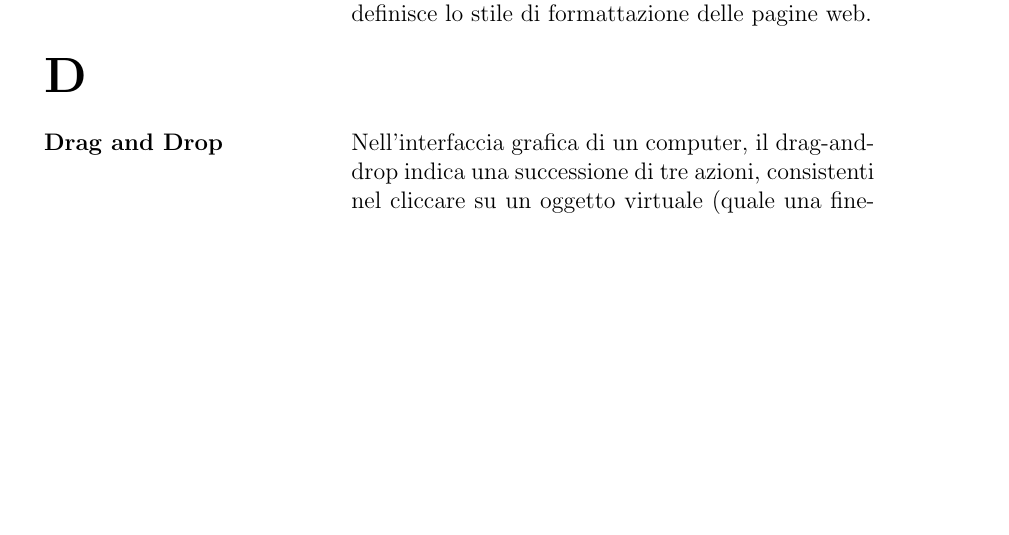
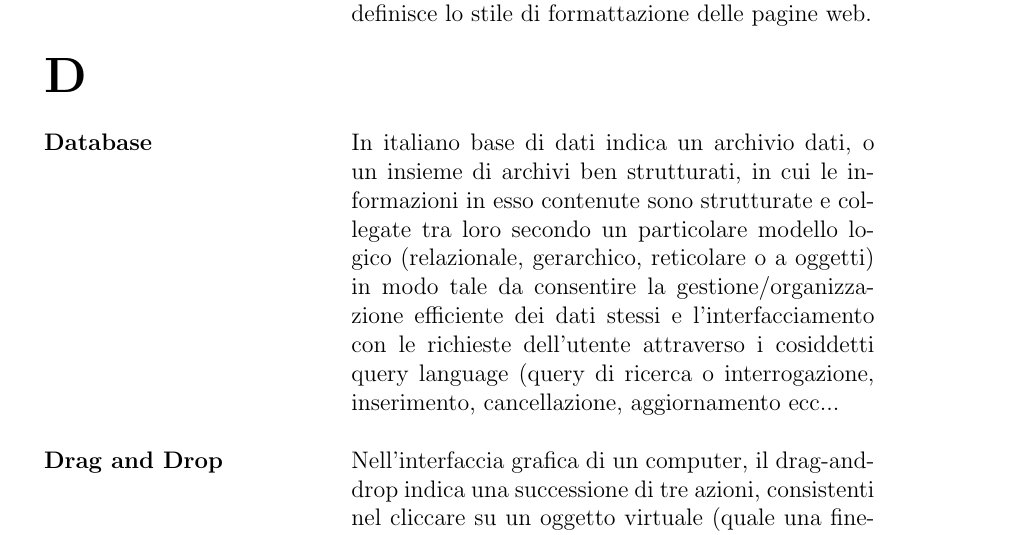
Before and after one commit to 404notfoundunipd/premi-documents, a LaTeX document (Glossario/Glossario_v1.0.tex, which reads Glossario/documents/definizioni.tex): part of page 5 of 13, cut so that both start at the same text, the shorter picture padded with empty space. Compiled offline with pdfLaTeX.

Commit message:
aggiunto database

```diff
--- a/Glossario/documents/definizioni.tex
+++ b/Glossario/documents/definizioni.tex
@@ -52,6 +52,10 @@ lavora su di una propria copia del progetto che può essere sincronizzata con l'
 	\\ \\
 
 	\textbf{\Huge{D}} &
+
+	\\ \\
+
+	\textbf{Database} & In italiano base di dati indica un archivio dati, o un insieme di archivi ben strutturati, in cui le informazioni in esso contenute sono strutturate e collegate tra loro secondo un particolare modello logico (relazionale, gerarchico, reticolare o a oggetti) in modo tale da consentire la gestione/organizzazione efficiente dei dati stessi e l'interfacciamento con le richieste dell'utente attraverso i cosiddetti query language (query di ricerca o interrogazione, inserimento, cancellazione, aggiornamento ecc...
 
 	\\ \\
 
```
